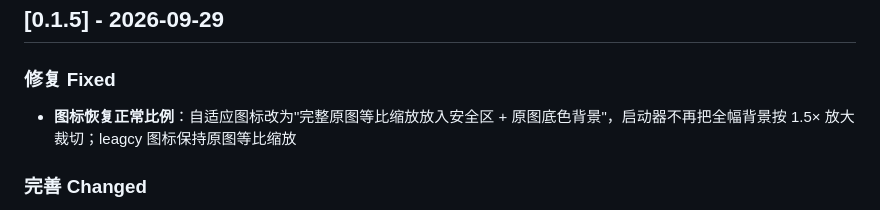
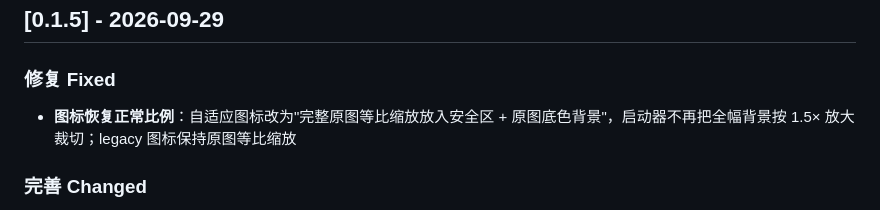
Before and after one commit to AokiQM/NovaBAIC, a Markdown page: CHANGELOG.md, the part around the change. GitHub-like rendering.

Commit message:
docs: fix changelog typo

```diff
--- a/CHANGELOG.md
+++ b/CHANGELOG.md
@@ -6,7 +6,7 @@ All notable changes to this project are documented in this file.
 
 ### 修复 Fixed
 
-- **图标恢复正常比例**：自适应图标改为"完整原图等比缩放放入安全区 + 原图底色背景"，启动器不再把全幅背景按 1.5× 放大裁切；leagcy 图标保持原图等比缩放
+- **图标恢复正常比例**：自适应图标改为"完整原图等比缩放放入安全区 + 原图底色背景"，启动器不再把全幅背景按 1.5× 放大裁切；legacy 图标保持原图等比缩放
 
 ### 完善 Changed
 
```
